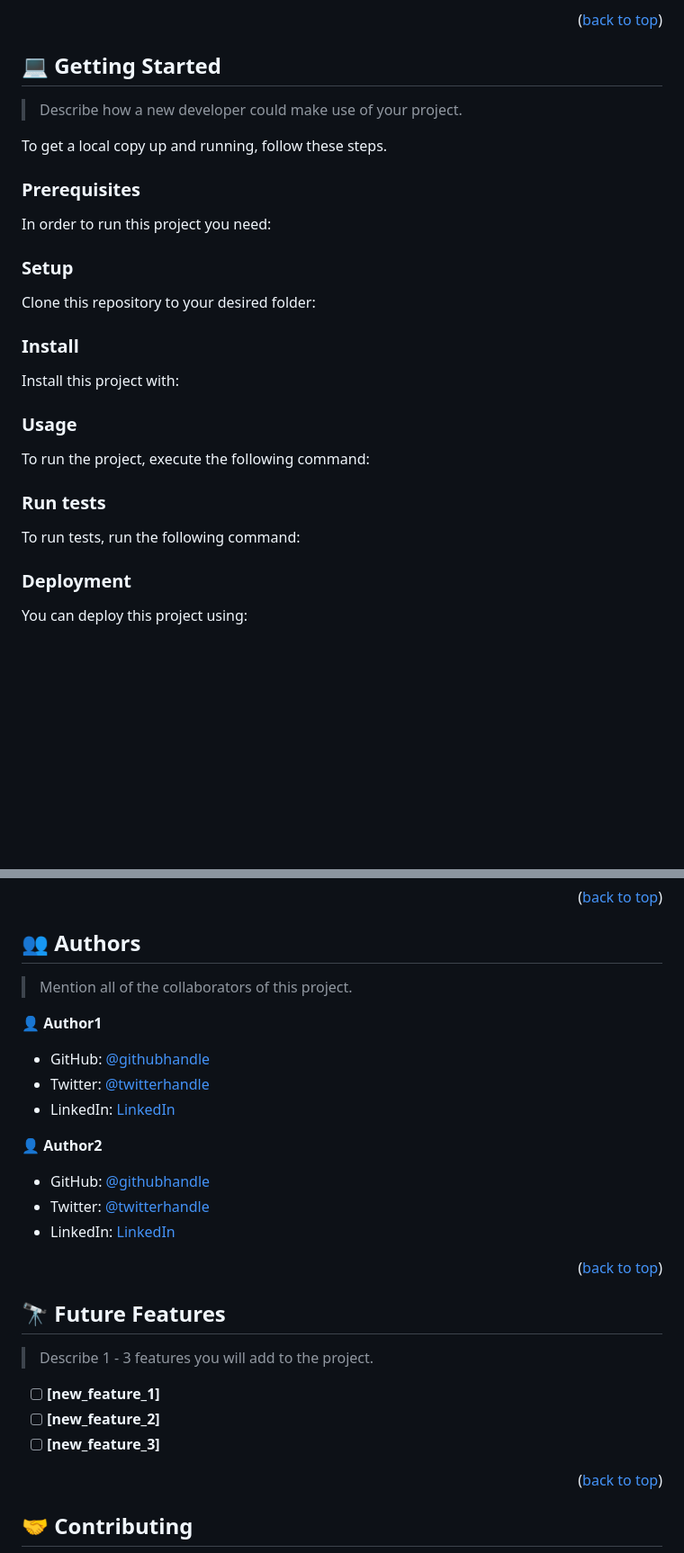
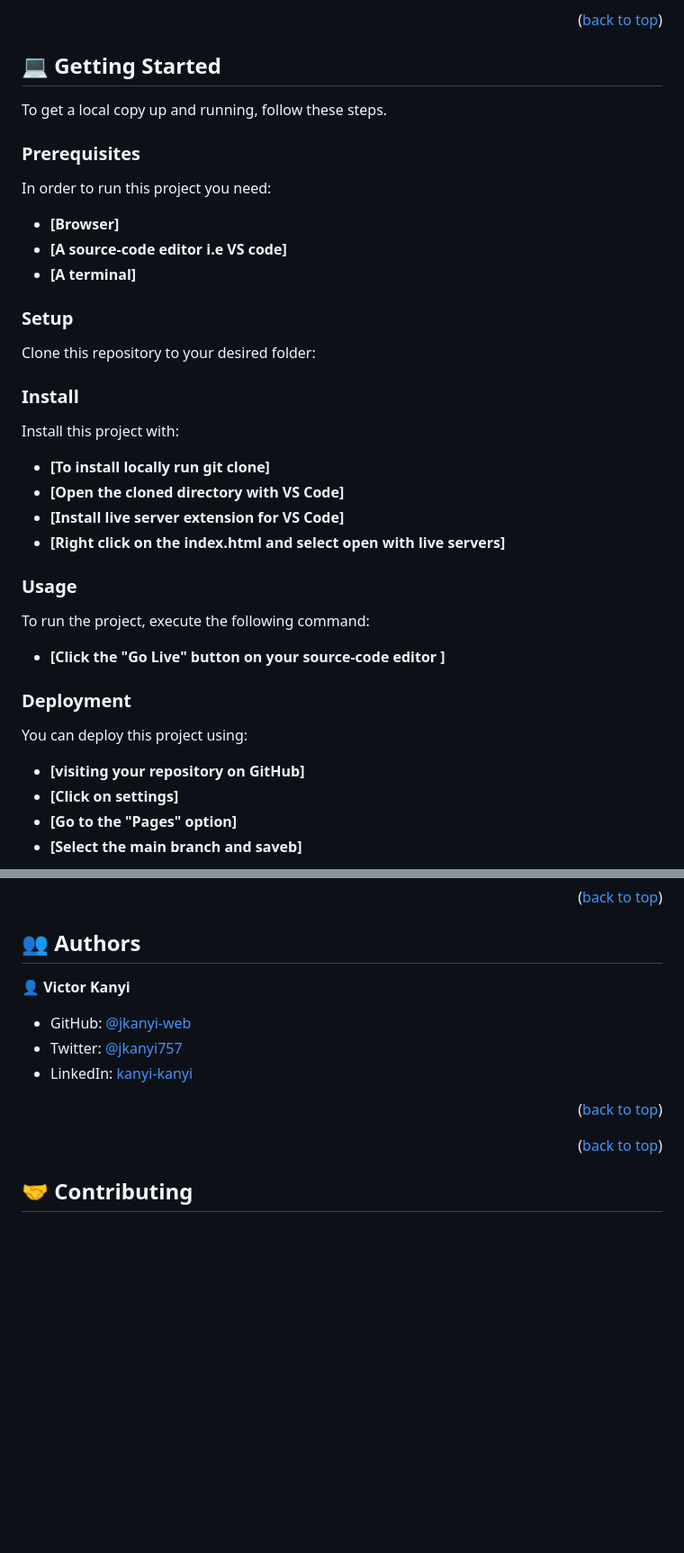
Before and after one commit to jkanyi-web/AwesomeBooks-Es6, a Markdown page: README.md, 2 parts joined by grey strips. Shown at 90% size. GitHub-like rendering; blank space fills up the shorter version.

````diff
--- a/README.md
+++ b/README.md
@@ -120,6 +51,4 @@ After you're finished please remove all the comments and instructions!
 ## 💻 Getting Started <a name="getting-started"></a>
-
-> Describe how a new developer could make use of your project.
 
 To get a local copy up and running, follow these steps.
 
@@ -127,75 +56,37 @@ To get a local copy up and running, follow these steps.
 
 In order to run this project you need:
 
-<!--
-Example command:
-
-```sh
- gem install rails
-```
- -->
+- **[Browser]**
+- **[A source-code editor i.e VS code]**
+- **[A terminal]**
 
 ### Setup
 
 Clone this repository to your desired folder:
 
-<!--
-Example commands:
-
-```sh
-  cd my-folder
-  git clone git@github.com:myaccount/my-project.git
-```
---->
-
 ### Install
 
 Install this project with:
 
-<!--
-Example command:
-
-```sh
-  cd my-project
-  gem install
-```
---->
+- **[To install locally run git clone]**
+- **[Open the cloned directory with VS Code]**
+- **[Install live server extension for VS Code]**
+- **[Right click on the index.html and select open with live servers]**
 
 ### Usage
 
 To run the project, execute the following command:
 
-<!--
-Example command:
-
-```sh
-  rails server
-```
---->
-
-### Run tests
-
-To run tests, run the following command:
-
-<!--
-Example command:
-
-```sh
-  bin/rails test test/models/article_test.rb
-```
---->
+- **[Click the "Go Live" button on your source-code editor ]**
 
 ### Deployment
 
 You can deploy this project using:
 
-<!--
-Example:
-
-```sh
-
-```
- -->
+- **[visiting your repository on GitHub]**
+- **[Click on settings]**
+- **[Go to the "Pages" option]**
+- **[Select the main branch and saveb]**
 
 <p align="right">(<a href="#readme-top">back to top</a>)</p>
 
@@ -204,29 +93,11 @@ Example:
 ## 👥 Authors <a name="authors"></a>
 
-> Mention all of the collaborators of this project.
+👤 **Victor Kanyi**
 
-👤 **Author1**
-
-- GitHub: [@githubhandle](https://github.com/githubhandle)
-- Twitter: [@twitterhandle](https://twitter.com/twitterhandle)
-- LinkedIn: [LinkedIn](https://linkedin.com/in/linkedinhandle)
-
-👤 **Author2**
-
-- GitHub: [@githubhandle](https://github.com/githubhandle)
-- Twitter: [@twitterhandle](https://twitter.com/twitterhandle)
-- LinkedIn: [LinkedIn](https://linkedin.com/in/linkedinhandle)
+- GitHub: [@jkanyi-web](https://github.com/jkanyi-web)
+- Twitter: [@jkanyi757](https://twitter.com/jkanyi757)
+- LinkedIn: [kanyi-kanyi](https://linkedin.com/in/kanyi-kanyi-6668aa188/)
 
 <p align="right">(<a href="#readme-top">back to top</a>)</p>
 
-<!-- FUTURE FEATURES -->
-
-## 🔭 Future Features <a name="future-features"></a>
-
-> Describe 1 - 3 features you will add to the project.
-
-- [ ] **[new_feature_1]**
-- [ ] **[new_feature_2]**
-- [ ] **[new_feature_3]**
-
 <p align="right">(<a href="#readme-top">back to top</a>)</p>
````
Also changed, not shown: other parts of README.md (+18 -119 lines).
